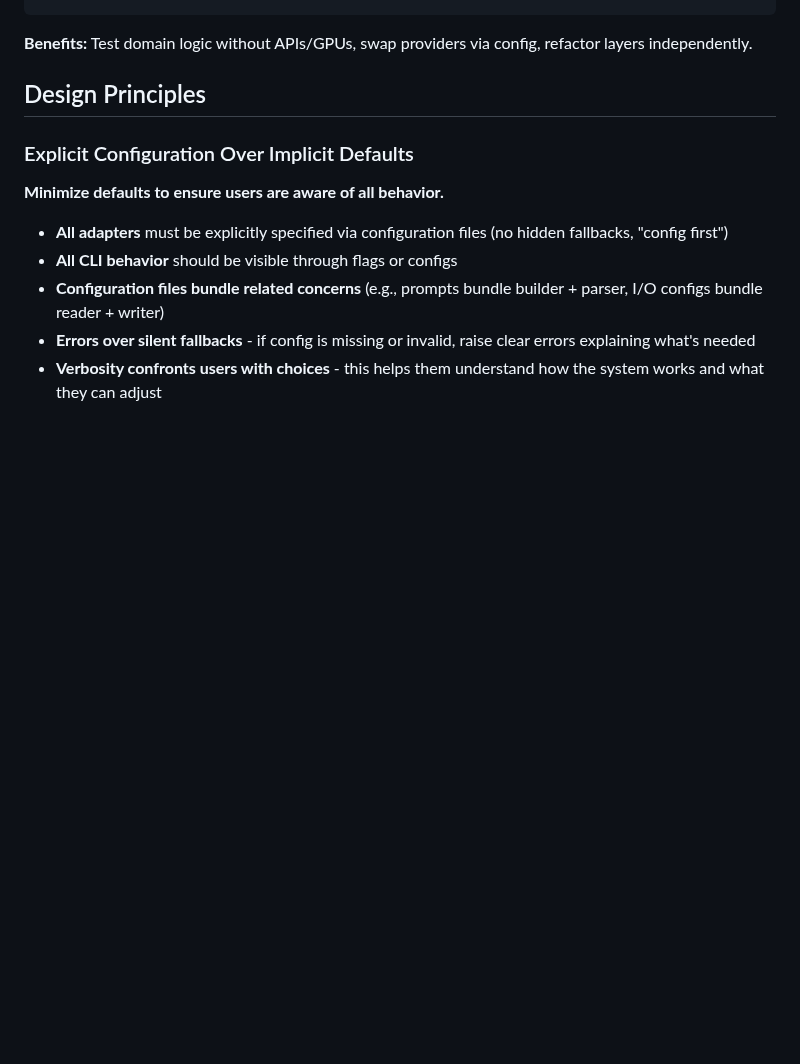
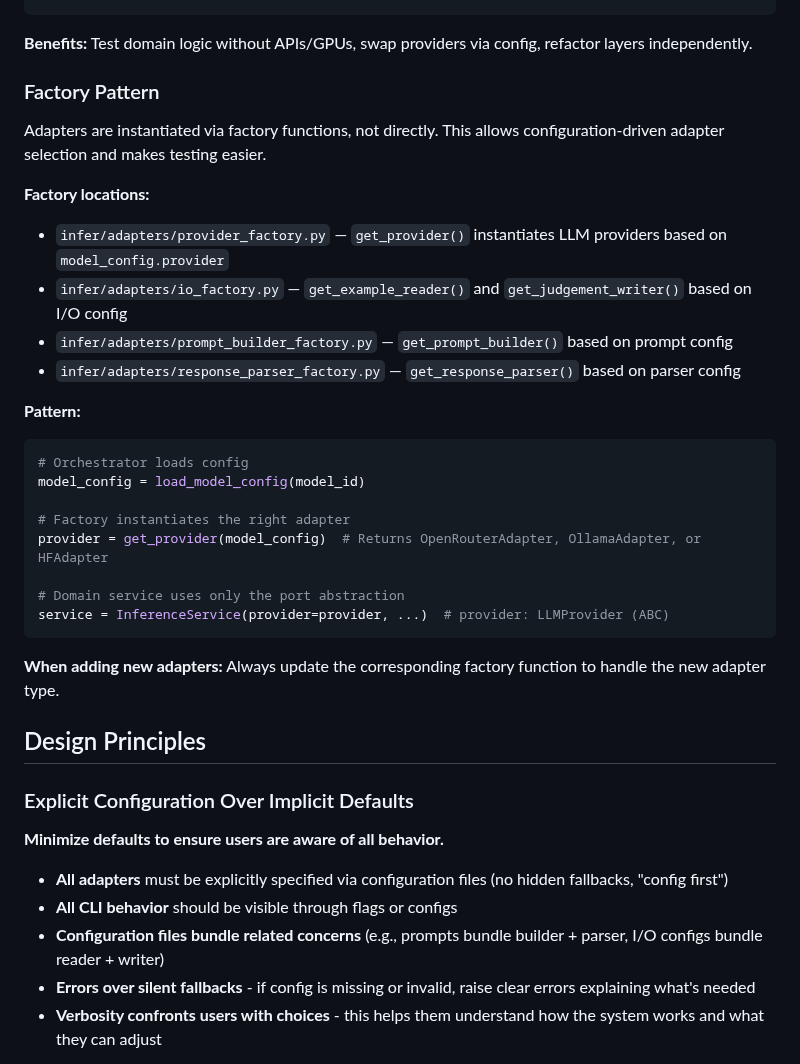
Before and after one commit to julianbht/llm-ensemble, a Markdown page: CLAUDE.md, the part around one of its changes. Drawn GitHub-style; blank space fills up the shorter version.

````diff
--- a/CLAUDE.md
+++ b/CLAUDE.md
@@ -64,6 +62,30 @@ Adapters - concrete implementations:
 ```
 
 **Benefits:** Test domain logic without APIs/GPUs, swap providers via config, refactor layers independently.
+
+### Factory Pattern
+
+Adapters are instantiated via factory functions, not directly. This allows configuration-driven adapter selection and makes testing easier.
+
+**Factory locations:**
+- `infer/adapters/provider_factory.py` — `get_provider()` instantiates LLM providers based on `model_config.provider`
+- `infer/adapters/io_factory.py` — `get_example_reader()` and `get_judgement_writer()` based on I/O config
+- `infer/adapters/prompt_builder_factory.py` — `get_prompt_builder()` based on prompt config
+- `infer/adapters/response_parser_factory.py` — `get_response_parser()` based on parser config
+
+**Pattern:**
+```python
+# Orchestrator loads config
+model_config = load_model_config(model_id)
+
+# Factory instantiates the right adapter
+provider = get_provider(model_config)  # Returns OpenRouterAdapter, OllamaAdapter, or HFAdapter
+
+# Domain service uses only the port abstraction
+service = InferenceService(provider=provider, ...)  # provider: LLMProvider (ABC)
+```
+
+**When adding new adapters:** Always update the corresponding factory function to handle the new adapter type.
 
 ## Design Principles
 
````
Also changed, not shown: other parts of CLAUDE.md (+41 -9 lines).
